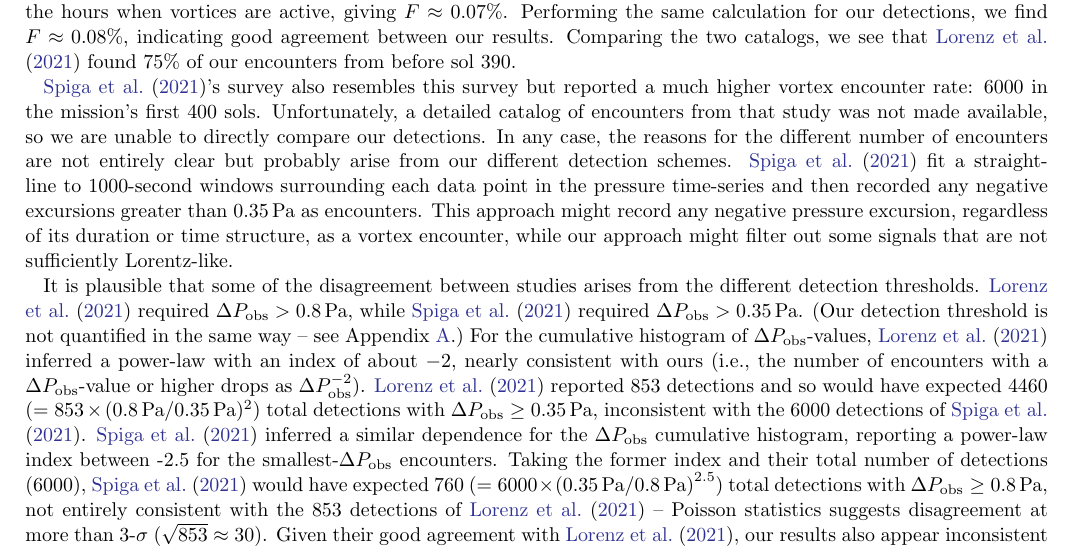
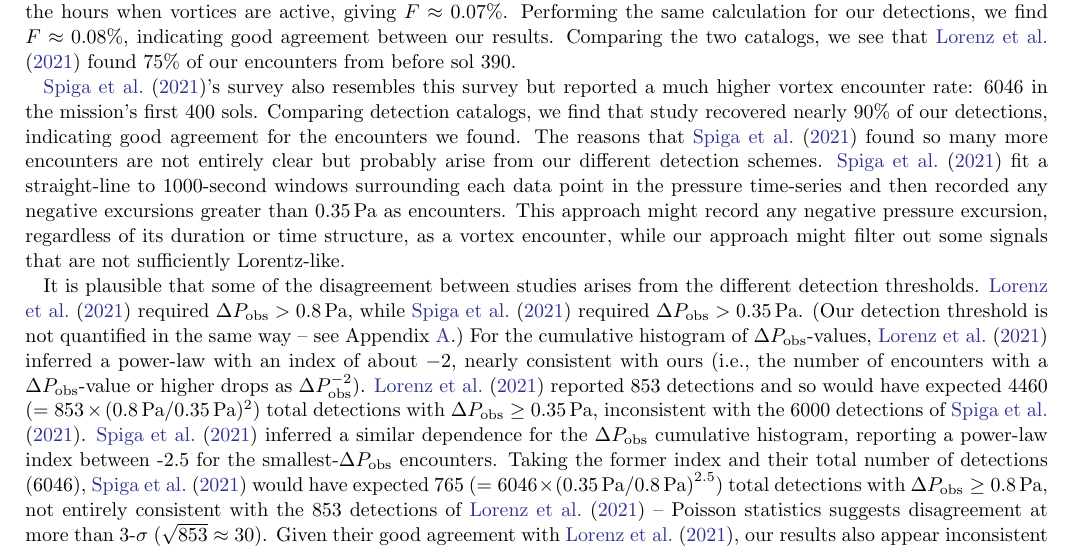
Before and after one commit to BoiseStatePlanetary/Recovering-Martian-Dust-Devil-Population, a LaTeX paper (sample63.tex): part of page 15 of 21, cut so that both start at the same text. Compiled offline with pdfLaTeX.

Commit message:
Updates from Overleaf

```diff
--- a/sample63.tex
+++ b/sample63.tex
@@ -555,9 +555,9 @@ Our results corroborate some results from previous studies. \citet{2021Icar..355
 
 % Spiga+ (2021)
 
-\citet{2021JGRE..12606511S}'s survey also resembles this survey but reported a much higher vortex encounter rate: 6000 in the mission's first 400 sols. Unfortunately, a detailed catalog of encounters from that study was not made available, so we are unable to directly compare our detections. In any case, the reasons for the different number of encounters are not entirely clear but probably arise from our different detection schemes. \citet{2021JGRE..12606511S} fit a straight-line to 1000-second windows surrounding each data point in the pressure time-series and then recorded any negative excursions greater than $0.35\,{\rm Pa}$ as encounters. This approach might record any negative pressure excursion, regardless of its duration or time structure, as a vortex encounter, while our approach might filter out some signals that are not sufficiently Lorentz-like.
+\citet{2021JGRE..12606511S}'s survey also resembles this survey but reported a much higher vortex encounter rate: 6046 in the mission's first 400 sols. Comparing detection catalogs, we find that study recovered nearly 90\% of our detections, indicating good agreement for the encounters we found. The reasons that \citet{2021JGRE..12606511S} found so many more encounters are not entirely clear but probably arise from our different detection schemes. \citet{2021JGRE..12606511S} fit a straight-line to 1000-second windows surrounding each data point in the pressure time-series and then recorded any negative excursions greater than $0.35\,{\rm Pa}$ as encounters. This approach might record any negative pressure excursion, regardless of its duration or time structure, as a vortex encounter, while our approach might filter out some signals that are not sufficiently Lorentz-like.
 
-It is plausible that some of the disagreement between studies arises from the different detection thresholds. \citet{2021Icar..35514119L} required $\Delta P_{\rm obs} > 0.8\,{\rm Pa}$, while \citet{2021JGRE..12606511S} required $\Delta P_{\rm obs} > 0.35\,{\rm Pa}$. (Our detection threshold is not quantified in the same way -- see Appendix \ref{sec:Vortex Recovery Statistics}.) For the cumulative histogram of $\Delta P_{\rm obs}$-values, \citet{2021Icar..35514119L} inferred a power-law with an index of about $-2$, nearly consistent with ours (i.e., the number of encounters with a $\Delta P_{\rm obs}$-value or higher drops as $\Delta P_{\rm obs}^{-2}$). \citet{2021Icar..35514119L} reported 853 detections and so would have expected 4460 ($= 853 \times (0.8\,{\rm Pa}/0.35\,{\rm Pa})^2$) total detections with $\Delta P_{\rm obs} \geq 0.35\,{\rm Pa}$, inconsistent with the 6000 detections of \citet{2021JGRE..12606511S}. \citet{2021JGRE..12606511S} inferred a similar dependence for the $\Delta P_{\rm obs}$ cumulative histogram, reporting a power-law index between -2.5 for the smallest-$\Delta P_{\rm obs}$ encounters. Taking the former index and their total number of detections (6000), \citet{2021JGRE..12606511S} would have expected 760 ($= 6000 \times \left(0.35\,{\rm Pa}/0.8\,{\rm Pa} \right)^{2.5}$) total detections with $\Delta P_{\rm obs} \geq 0.8\,{\rm Pa}$, not entirely consistent with the 853 detections of \citet{2021Icar..35514119L} -- Poisson statistics suggests disagreement at more than 3-$\sigma$ ($\sqrt{853} \approx 30$). Given their good agreement with \citet{2021Icar..35514119L}, our results also appear inconsistent with those of \citet{2021JGRE..12606511S}.
+It is plausible that some of the disagreement between studies arises from the different detection thresholds. \citet{2021Icar..35514119L} required $\Delta P_{\rm obs} > 0.8\,{\rm Pa}$, while \citet{2021JGRE..12606511S} required $\Delta P_{\rm obs} > 0.35\,{\rm Pa}$. (Our detection threshold is not quantified in the same way -- see Appendix \ref{sec:Vortex Recovery Statistics}.) For the cumulative histogram of $\Delta P_{\rm obs}$-values, \citet{2021Icar..35514119L} inferred a power-law with an index of about $-2$, nearly consistent with ours (i.e., the number of encounters with a $\Delta P_{\rm obs}$-value or higher drops as $\Delta P_{\rm obs}^{-2}$). \citet{2021Icar..35514119L} reported 853 detections and so would have expected 4460 ($= 853 \times (0.8\,{\rm Pa}/0.35\,{\rm Pa})^2$) total detections with $\Delta P_{\rm obs} \geq 0.35\,{\rm Pa}$, inconsistent with the 6000 detections of \citet{2021JGRE..12606511S}. \citet{2021JGRE..12606511S} inferred a similar dependence for the $\Delta P_{\rm obs}$ cumulative histogram, reporting a power-law index between -2.5 for the smallest-$\Delta P_{\rm obs}$ encounters. Taking the former index and their total number of detections (6046), \citet{2021JGRE..12606511S} would have expected 765 ($= 6046 \times \left(0.35\,{\rm Pa}/0.8\,{\rm Pa} \right)^{2.5}$) total detections with $\Delta P_{\rm obs} \geq 0.8\,{\rm Pa}$, not entirely consistent with the 853 detections of \citet{2021Icar..35514119L} -- Poisson statistics suggests disagreement at more than 3-$\sigma$ ($\sqrt{853} \approx 30$). Given their good agreement with \citet{2021Icar..35514119L}, our results also appear inconsistent with those of \citet{2021JGRE..12606511S}.
 
 The overall encounter rate from \citet{2021JGRE..12606511S} is about seven times larger than our rate and therefore implies an areal occurrence rate of about $0.28\,{\rm km^{-2}\ hour^{-1}}$. This result suggests no more than 1 out of about 28 vortices (0.28/0.01) is a visually detectable dust devil, which would make martian vortices much less likely to loft dust than terrestrial ones \citep{LORENZ20151}. This areal occurrence rate is also ten times larger than the rate for tracks, $\le 0.03\,{\rm km^{-2}\ hour^{-1}}$.
 
```
